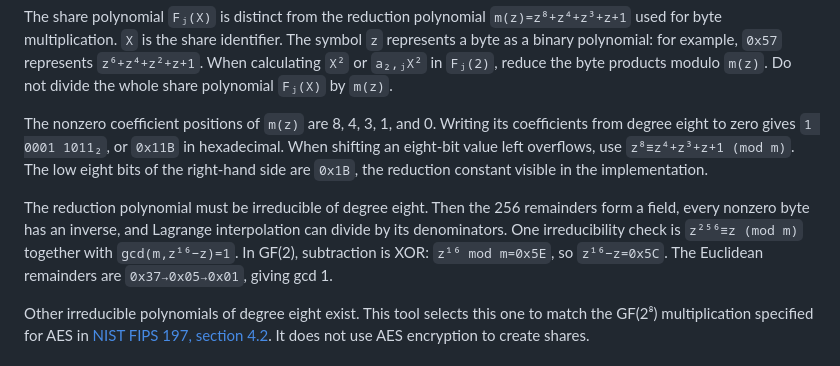
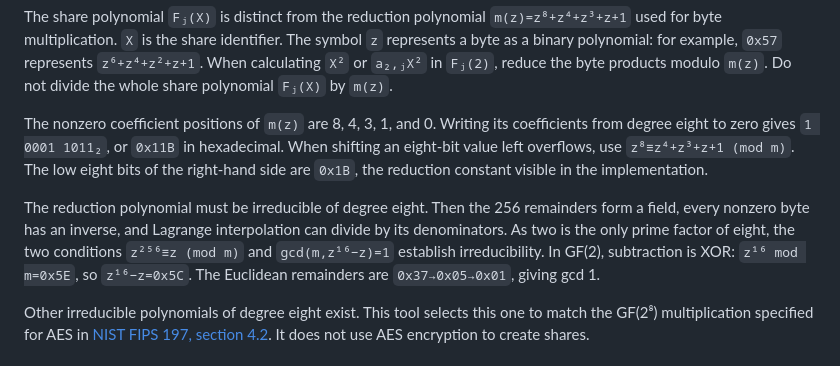
Before and after one commit to ipusiron/shamir-sharing-cipherlab, a Markdown page: README.en.md, the part around the change. Rendered like a GitHub page.

```diff
--- a/README.en.md
+++ b/README.en.md
@@ -121,7 +121,7 @@ The share polynomial `Fⱼ(X)` is distinct from the reduction polynomial `m(z)=z
 
 The nonzero coefficient positions of `m(z)` are 8, 4, 3, 1, and 0. Writing its coefficients from degree eight to zero gives `1 0001 1011₂`, or `0x11B` in hexadecimal. When shifting an eight-bit value left overflows, use `z⁸≡z⁴+z³+z+1 (mod m)`. The low eight bits of the right-hand side are `0x1B`, the reduction constant visible in the implementation.
 
-The reduction polynomial must be irreducible of degree eight. Then the 256 remainders form a field, every nonzero byte has an inverse, and Lagrange interpolation can divide by its denominators. One irreducibility check is `z²⁵⁶≡z (mod m)` together with `gcd(m,z¹⁶−z)=1`. In GF(2), subtraction is XOR: `z¹⁶ mod m=0x5E`, so `z¹⁶−z=0x5C`. The Euclidean remainders are `0x37→0x05→0x01`, giving gcd 1.
+The reduction polynomial must be irreducible of degree eight. Then the 256 remainders form a field, every nonzero byte has an inverse, and Lagrange interpolation can divide by its denominators. As two is the only prime factor of eight, the two conditions `z²⁵⁶≡z (mod m)` and `gcd(m,z¹⁶−z)=1` establish irreducibility. In GF(2), subtraction is XOR: `z¹⁶ mod m=0x5E`, so `z¹⁶−z=0x5C`. The Euclidean remainders are `0x37→0x05→0x01`, giving gcd 1.
 
 Other irreducible polynomials of degree eight exist. This tool selects this one to match the GF(2⁸) multiplication specified for AES in [NIST FIPS 197, section 4.2](https://nvlpubs.nist.gov/nistpubs/FIPS/NIST.FIPS.197-upd1.pdf). It does not use AES encryption to create shares.
 
```
Also changed, not shown: README.md (+1 -1 lines).
